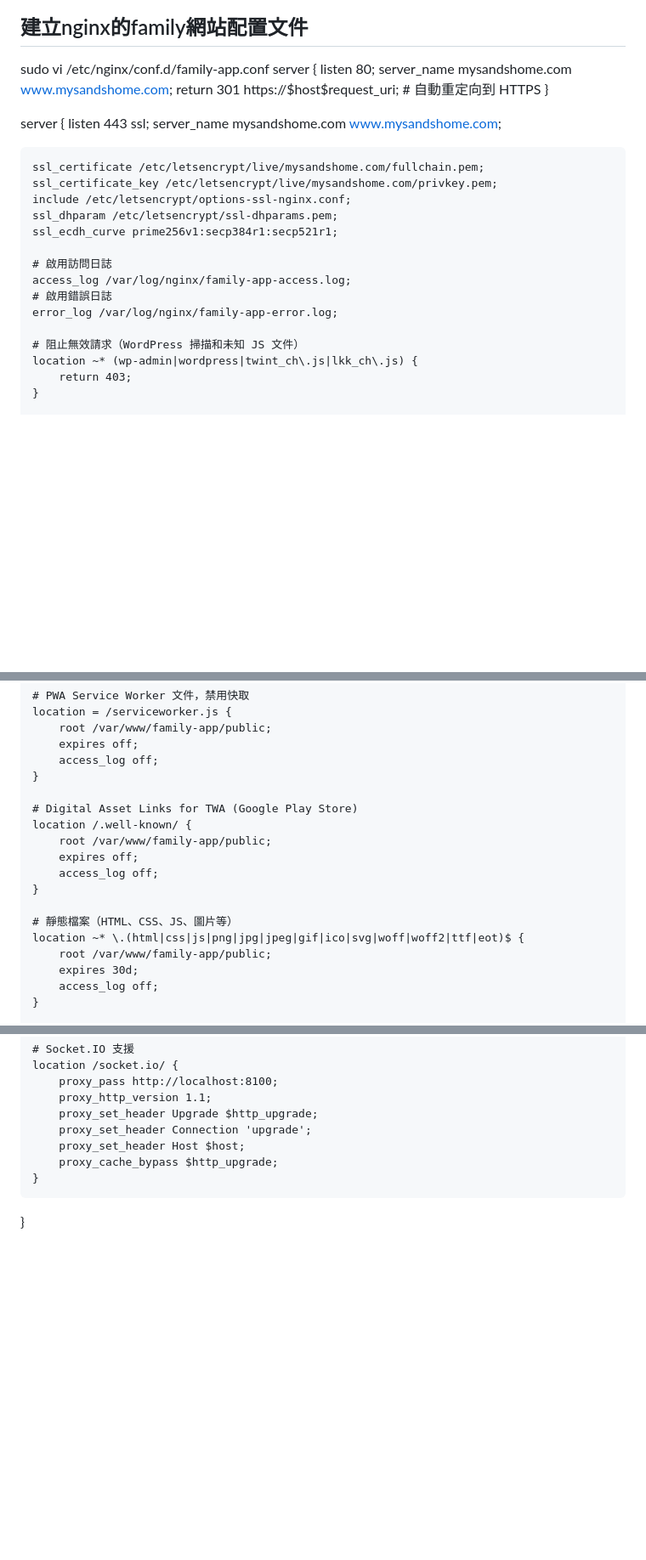
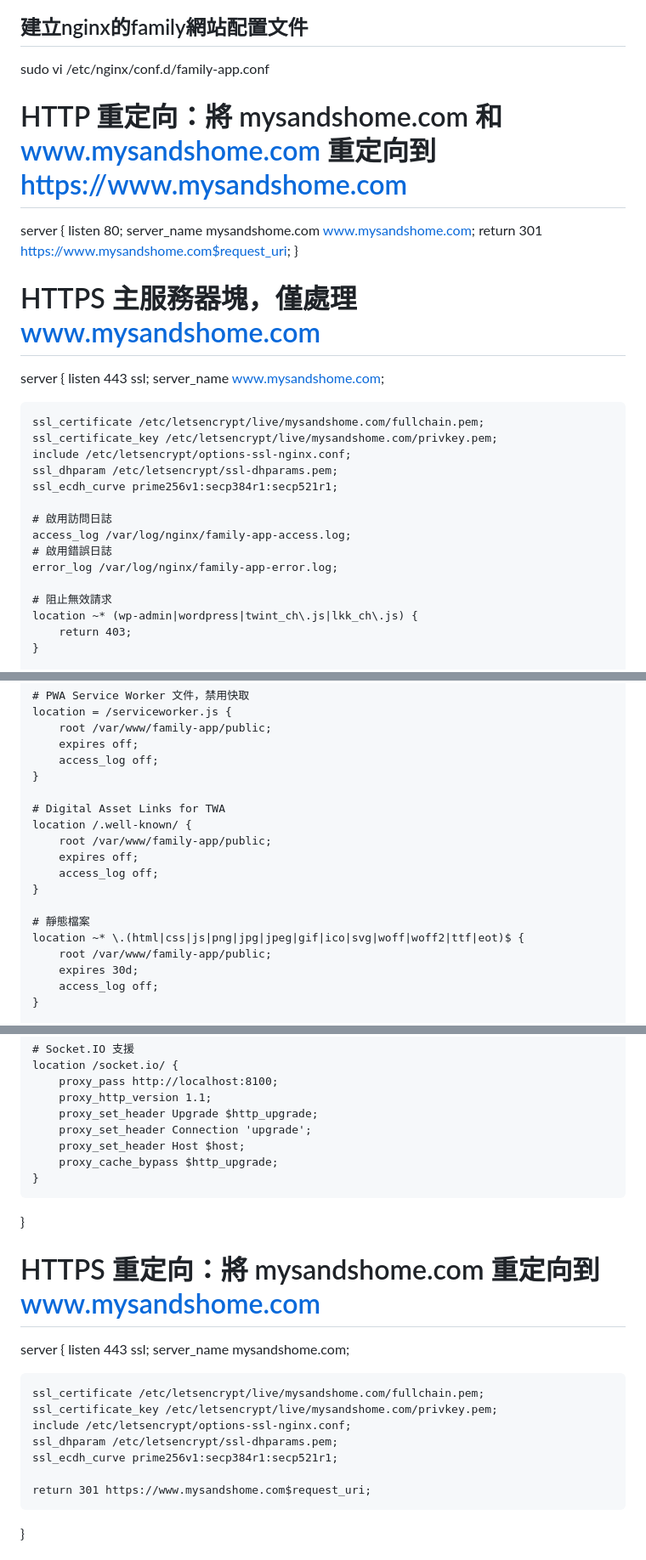
Before and after one commit to thisismak/family_app-WebApp, a Markdown page: README.md, 3 parts joined by grey strips. Shown at 85% size. Rendered like a GitHub page; blank space fills up the shorter version.

Commit message:
Update README.md
updated redirect www

```diff
--- a/README.md
+++ b/README.md
@@ -62,15 +62,17 @@ node dist/server.js
 curl http://localhost:8100
 ## 建立nginx的family網站配置文件
 sudo vi /etc/nginx/conf.d/family-app.conf
+# HTTP 重定向：將 mysandshome.com 和 www.mysandshome.com 重定向到 https://www.mysandshome.com
 server {
     listen 80;
     server_name mysandshome.com www.mysandshome.com;
-    return 301 https://$host$request_uri; # 自動重定向到 HTTPS
+    return 301 https://www.mysandshome.com$request_uri;
 }
 
+# HTTPS 主服務器塊，僅處理 www.mysandshome.com
 server {
     listen 443 ssl;
-    server_name mysandshome.com www.mysandshome.com;
+    server_name www.mysandshome.com;
 
     ssl_certificate /etc/letsencrypt/live/mysandshome.com/fullchain.pem;
     ssl_certificate_key /etc/letsencrypt/live/mysandshome.com/privkey.pem;
@@ -83,7 +85,7 @@ server {
     # 啟用錯誤日誌
     error_log /var/log/nginx/family-app-error.log;
 
-    # 阻止無效請求（WordPress 掃描和未知 JS 文件）
+    # 阻止無效請求
     location ~* (wp-admin|wordpress|twint_ch\.js|lkk_ch\.js) {
         return 403;
     }
@@ -102,14 +104,14 @@ server {
         access_log off;
     }
 
-    # Digital Asset Links for TWA (Google Play Store)
+    # Digital Asset Links for TWA
     location /.well-known/ {
         root /var/www/family-app/public;
         expires off;
         access_log off;
     }
 
-    # 靜態檔案（HTML、CSS、JS、圖片等）
+    # 靜態檔案
     location ~* \.(html|css|js|png|jpg|jpeg|gif|ico|svg|woff|woff2|ttf|eot)$ {
         root /var/www/family-app/public;
         expires 30d;
@@ -135,6 +137,20 @@ server {
         proxy_set_header Host $host;
         proxy_cache_bypass $http_upgrade;
     }
+}
+
+# HTTPS 重定向：將 mysandshome.com 重定向到 www.mysandshome.com
+server {
+    listen 443 ssl;
+    server_name mysandshome.com;
+
+    ssl_certificate /etc/letsencrypt/live/mysandshome.com/fullchain.pem;
+    ssl_certificate_key /etc/letsencrypt/live/mysandshome.com/privkey.pem;
+    include /etc/letsencrypt/options-ssl-nginx.conf;
+    ssl_dhparam /etc/letsencrypt/ssl-dhparams.pem;
+    ssl_ecdh_curve prime256v1:secp384r1:secp521r1;
+
+    return 301 https://www.mysandshome.com$request_uri;
 }
 ## 檢查nginx的配置是否正常
 sudo nginx -t
```
